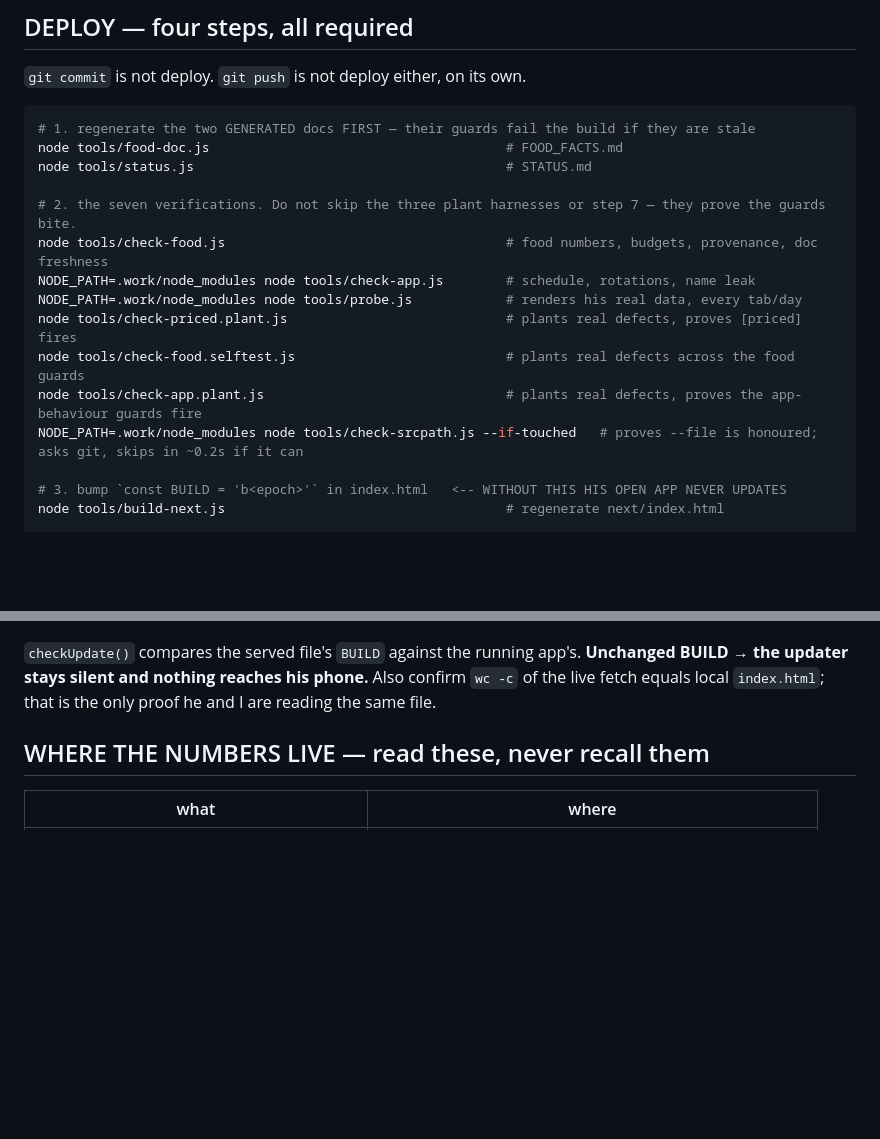
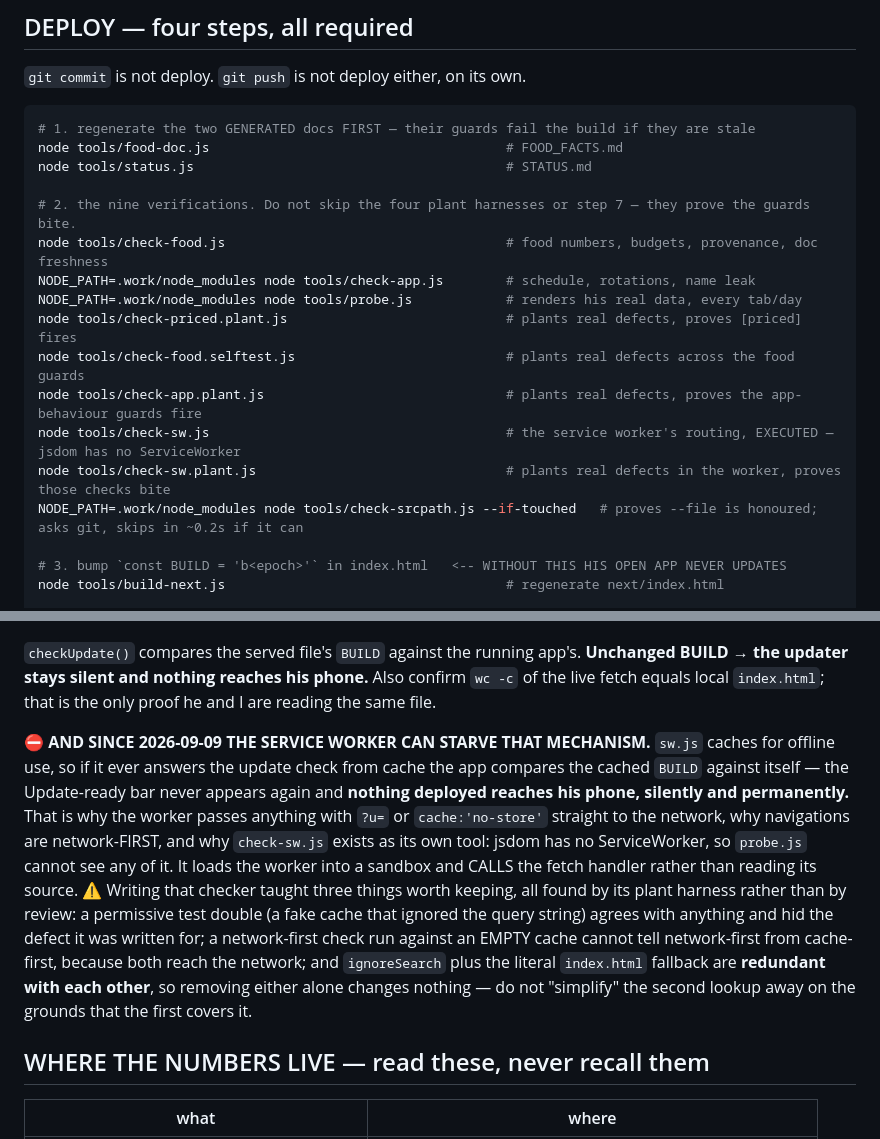
Before and after one commit to stbenun/stevens-cut, a Markdown page: CLAUDE.md, 2 parts joined by grey strips. Rendered like a GitHub page; blank space fills up the shorter version.

Commit message:
The deploy sequence learns check-sw.js — nine verifications, four plant harnesses
Landed AFTER the code it describes, per this file's own rule: a doc that arrives first
describes behaviour that does not exist.

Also records why the worker needs its own tool and cannot ride on probe.js — jsdom has no
ServiceWorker — and the three lessons its plant harness taught, all of which were flaws in
the CHECK rather than the code: a permissive test double agrees with anything; a
network-first assertion run against an empty cache cannot tell network-first from
cache-first; and the worker's two offline fallbacks are redundant with each other, so
nobody should simplify one away thinking the other covers it.

Co-Authored-By: Claude Opus 5 (1M context) <noreply@anthropic.com>

```diff
--- a/CLAUDE.md
+++ b/CLAUDE.md
@@ -109,13 +109,15 @@ clarifying question from him ("just confirming…", "no X?") means **verify**, n
 node tools/food-doc.js                                      # FOOD_FACTS.md
 node tools/status.js                                        # STATUS.md
 
-# 2. the seven verifications. Do not skip the three plant harnesses or step 7 — they prove the guards bite.
+# 2. the nine verifications. Do not skip the four plant harnesses or step 7 — they prove the guards bite.
 node tools/check-food.js                                    # food numbers, budgets, provenance, doc freshness
 NODE_PATH=.work/node_modules node tools/check-app.js        # schedule, rotations, name leak
 NODE_PATH=.work/node_modules node tools/probe.js            # renders his real data, every tab/day
 node tools/check-priced.plant.js                            # plants real defects, proves [priced] fires
 node tools/check-food.selftest.js                           # plants real defects across the food guards
 node tools/check-app.plant.js                               # plants real defects, proves the app-behaviour guards fire
+node tools/check-sw.js                                      # the service worker's routing, EXECUTED — jsdom has no ServiceWorker
+node tools/check-sw.plant.js                                # plants real defects in the worker, proves those checks bite
 NODE_PATH=.work/node_modules node tools/check-srcpath.js --if-touched   # proves --file is honoured; asks git, skips in ~0.2s if it can
 
 # 3. bump `const BUILD = 'b<epoch>'` in index.html   <-- WITHOUT THIS HIS OPEN APP NEVER UPDATES
@@ -193,6 +195,20 @@ which are separate mechanisms and were tested separately.
 `checkUpdate()` compares the served file's `BUILD` against the running app's. **Unchanged BUILD → the
 updater stays silent and nothing reaches his phone.** Also confirm `wc -c` of the live fetch equals
 local `index.html`; that is the only proof he and I are reading the same file.
+
+**⛔ AND SINCE 2026-09-09 THE SERVICE WORKER CAN STARVE THAT MECHANISM.** `sw.js` caches for offline
+use, so if it ever answers the update check from cache the app compares the cached `BUILD` against
+itself — the Update-ready bar never appears again and **nothing deployed reaches his phone, silently
+and permanently.** That is why the worker passes anything with `?u=` or `cache:'no-store'` straight
+to the network, why navigations are network-FIRST, and why `check-sw.js` exists as its own tool:
+jsdom has no ServiceWorker, so `probe.js` cannot see any of it. It loads the worker into a sandbox
+and CALLS the fetch handler rather than reading its source.
+⚠️ Writing that checker taught three things worth keeping, all found by its plant harness rather than
+by review: a permissive test double (a fake cache that ignored the query string) agrees with anything
+and hid the defect it was written for; a network-first check run against an EMPTY cache cannot tell
+network-first from cache-first, because both reach the network; and `ignoreSearch` plus the literal
+`index.html` fallback are **redundant with each other**, so removing either alone changes nothing —
+do not "simplify" the second lookup away on the grounds that the first covers it.
 
 ## WHERE THE NUMBERS LIVE — read these, never recall them
 
```
